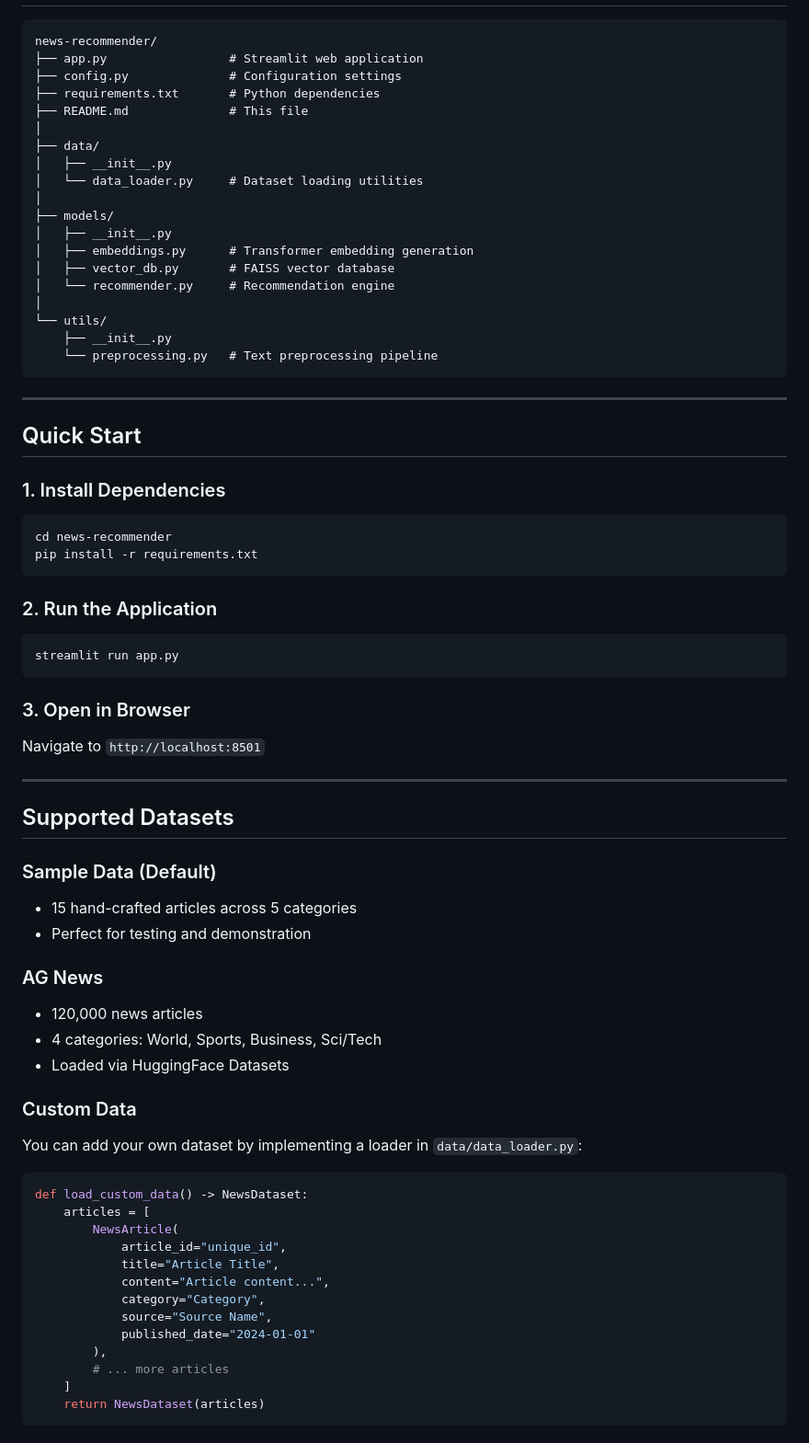
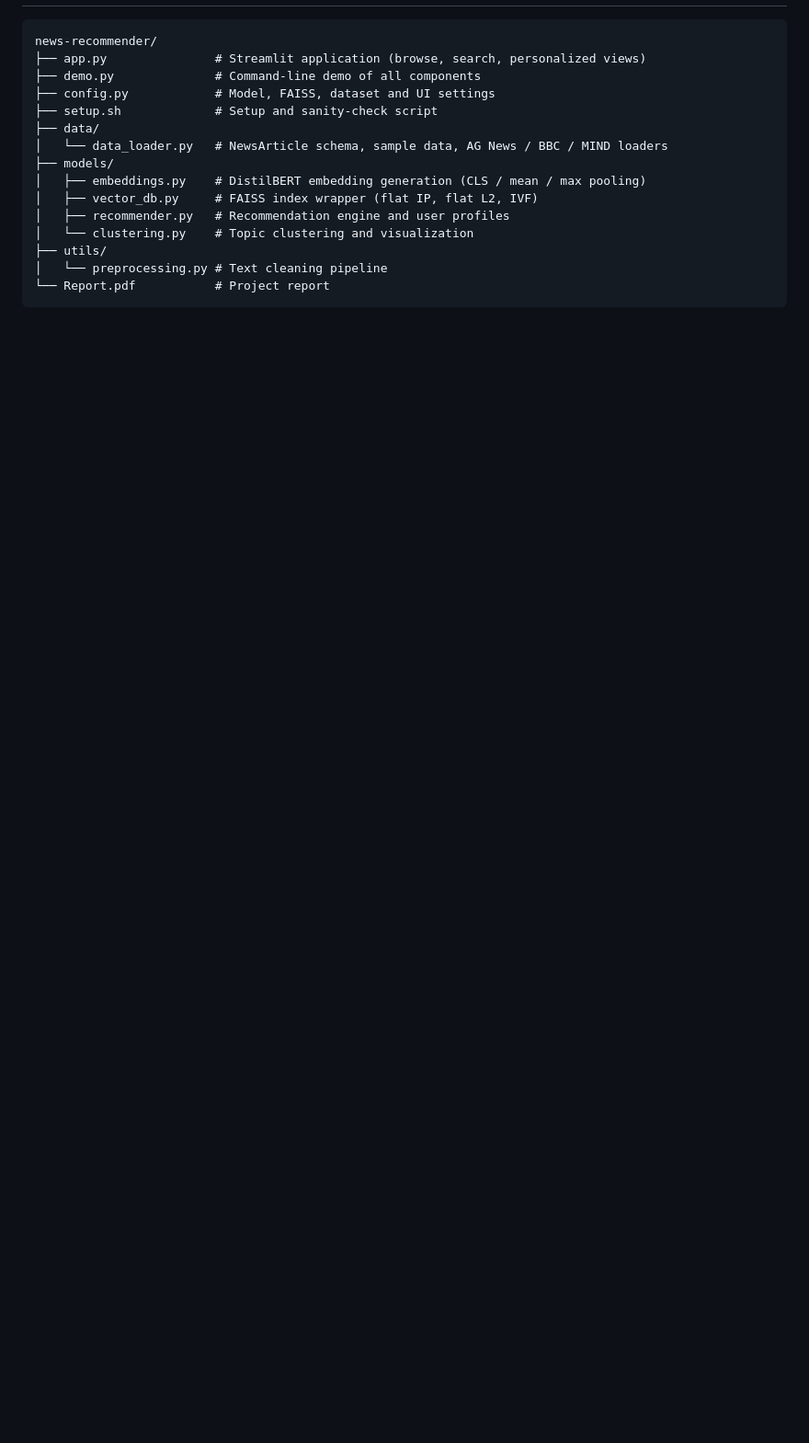
Before and after one commit to linahrchrs/news-recommender, a Markdown page: README.md, the part around one of its changes. Shown at 92% size. GitHub-like rendering; blank space fills up the shorter version.

````diff
--- a/README.md
+++ b/README.md
@@ -51,76 +56,19 @@ This system demonstrates modern NLP techniques for content recommendation:
 
 ```
 news-recommender/
-├── app.py                 # Streamlit web application
-├── config.py              # Configuration settings
-├── requirements.txt       # Python dependencies
-├── README.md              # This file
-│
+├── app.py               # Streamlit application (browse, search, personalized views)
+├── demo.py              # Command-line demo of all components
+├── config.py            # Model, FAISS, dataset and UI settings
+├── setup.sh             # Setup and sanity-check script
 ├── data/
-│   ├── __init__.py
-│   └── data_loader.py     # Dataset loading utilities
-│
+│   └── data_loader.py   # NewsArticle schema, sample data, AG News / BBC / MIND loaders
 ├── models/
-│   ├── __init__.py
-│   ├── embeddings.py      # Transformer embedding generation
-│   ├── vector_db.py       # FAISS vector database
-│   └── recommender.py     # Recommendation engine
-│
-└── utils/
-    ├── __init__.py
-    └── preprocessing.py   # Text preprocessing pipeline
+│   ├── embeddings.py    # DistilBERT embedding generation (CLS / mean / max pooling)
+│   ├── vector_db.py     # FAISS index wrapper (flat IP, flat L2, IVF)
+│   ├── recommender.py   # Recommendation engine and user profiles
+│   └── clustering.py    # Topic clustering and visualization
+├── utils/
+│   └── preprocessing.py # Text cleaning pipeline
+└── Report.pdf           # Project report
 ```
 
----
-
-##  Quick Start
-
-### 1. Install Dependencies
-
-```bash
-cd news-recommender
-pip install -r requirements.txt
-```
-
-### 2. Run the Application
-
-```bash
-streamlit run app.py
-```
-
-### 3. Open in Browser
-
-Navigate to `http://localhost:8501`
-
----
-
-##  Supported Datasets
-
-### Sample Data (Default)
-- 15 hand-crafted articles across 5 categories
-- Perfect for testing and demonstration
-
-### AG News
-- 120,000 news articles
-- 4 categories: World, Sports, Business, Sci/Tech
-- Loaded via HuggingFace Datasets
-
-### Custom Data
-You can add your own dataset by implementing a loader in `data/data_loader.py`:
-
-```python
-def load_custom_data() -> NewsDataset:
-    articles = [
-        NewsArticle(
-            article_id="unique_id",
-            title="Article Title",
-            content="Article content...",
-            category="Category",
-            source="Source Name",
-            published_date="2024-01-01"
-        ),
-        # ... more articles
-    ]
-    return NewsDataset(articles)
-```
-
````
Also changed, not shown: other parts of README.md (+63 -158 lines), docs/screenshot.png (added), 3 other files.
